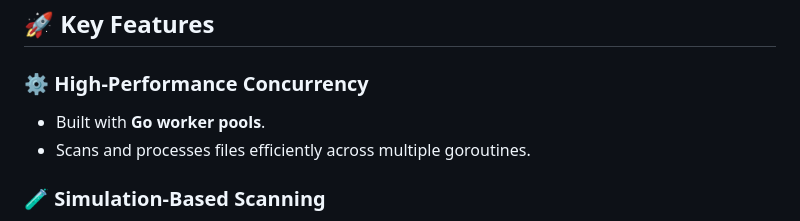
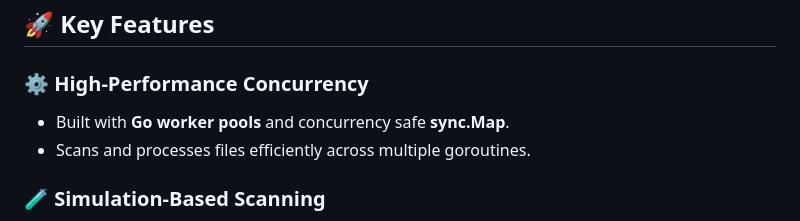
Before and after one commit to Shashwat02-git/public-token-leak-detection, a Markdown page: README.md, the part around the change. Rendered like a GitHub page.

```diff
--- a/README.md
+++ b/README.md
@@ -9,7 +9,7 @@ This project is a **fully-containerized, cloud-deployable server** simulating a
 ## 🚀 Key Features
 
 ### ⚙️ High-Performance Concurrency
-- Built with **Go worker pools**.
+- Built with **Go worker pools** and concurrency safe **sync.Map**.
 - Scans and processes files efficiently across multiple goroutines.
 
 ### 🧪 Simulation-Based Scanning
```
